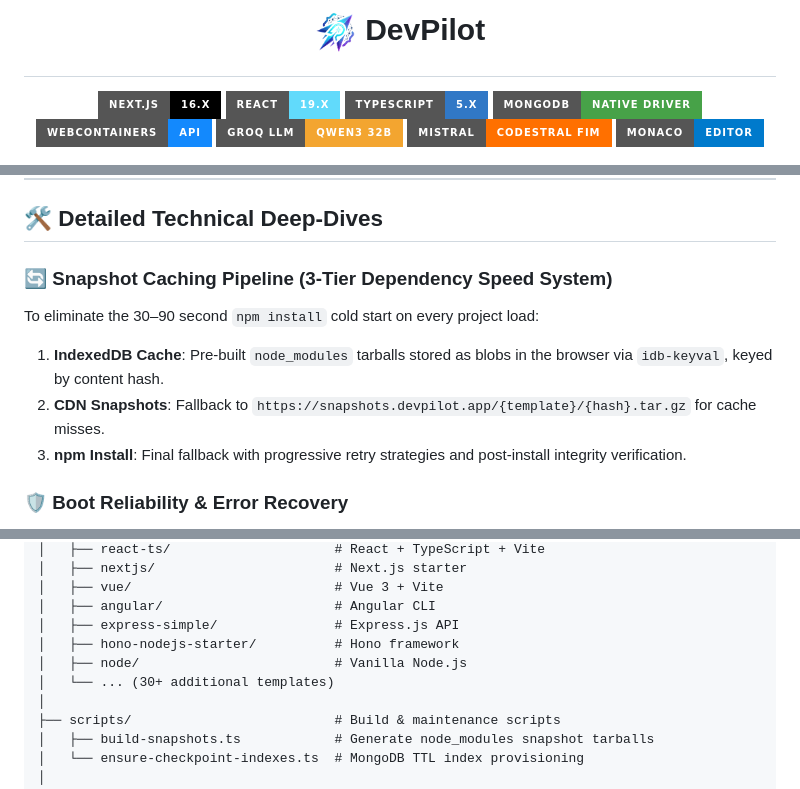
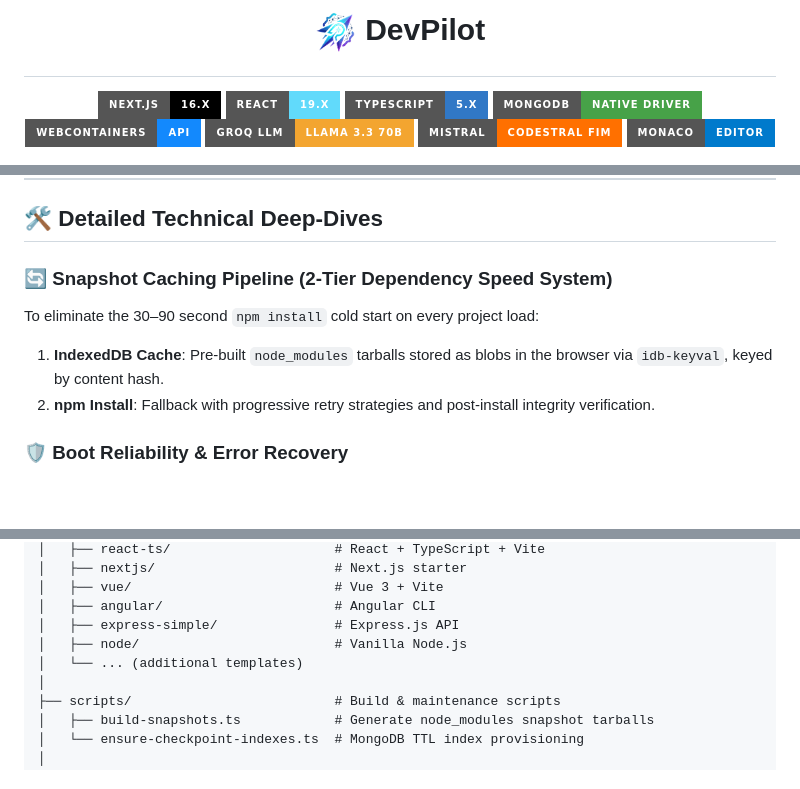
Before and after one commit to princethakarar/DevPilot, a Markdown page: README.md, 3 parts joined by grey strips. GitHub-like rendering; badges without logos; blank space fills up the shorter version.

```diff
--- a/README.md
+++ b/README.md
@@ -6,7 +6,7 @@
   <img src="https://img.shields.io/badge/TypeScript-5.x-3178C6?style=for-the-badge&logo=typescript&logoColor=white" alt="TypeScript Version" />
   <img src="https://img.shields.io/badge/MongoDB-Native_Driver-47A248?style=for-the-badge&logo=mongodb&logoColor=white" alt="MongoDB" />
   <img src="https://img.shields.io/badge/WebContainers-API-1389FD?style=for-the-badge&logo=stackblitz&logoColor=white" alt="WebContainers" />
-  <img src="https://img.shields.io/badge/Groq_LLM-Qwen3_32B-F3A530?style=for-the-badge&logo=meta&logoColor=white" alt="Groq" />
+  <img src="https://img.shields.io/badge/Groq_LLM-Llama_3.3_70B-F3A530?style=for-the-badge&logo=meta&logoColor=white" alt="Groq" />
   <img src="https://img.shields.io/badge/Mistral-Codestral_FIM-FF7000?style=for-the-badge&logo=mistral&logoColor=white" alt="Mistral" />
   <img src="https://img.shields.io/badge/Monaco-Editor-007ACC?style=for-the-badge&logo=visualstudiocode&logoColor=white" alt="Monaco Editor" />
 </p>
@@ -193,11 +193,10 @@ The application is a single Next.js 16 deployment with distinct runtime layers c
 
 ## 🛠️ Detailed Technical Deep-Dives
 
-### 🔄 Snapshot Caching Pipeline (3-Tier Dependency Speed System)
+### 🔄 Snapshot Caching Pipeline (2-Tier Dependency Speed System)
 To eliminate the 30–90 second `npm install` cold start on every project load:
 1.  **IndexedDB Cache**: Pre-built `node_modules` tarballs stored as blobs in the browser via `idb-keyval`, keyed by content hash.
-2.  **CDN Snapshots**: Fallback to `https://snapshots.devpilot.app/{template}/{hash}.tar.gz` for cache misses.
-3.  **npm Install**: Final fallback with progressive retry strategies and post-install integrity verification.
+2.  **npm Install**: Fallback with progressive retry strategies and post-install integrity verification.
 
 ### 🛡️ Boot Reliability & Error Recovery
 WebContainer's WASM filesystem has a write-back cache — `npm install` can exit before files are fully flushed. DevPilot mitigates this with:
@@ -300,9 +299,8 @@ DevPilot/
 │   ├── vue/                          # Vue 3 + Vite
 │   ├── angular/                      # Angular CLI
 │   ├── express-simple/               # Express.js API
-│   ├── hono-nodejs-starter/          # Hono framework
 │   ├── node/                         # Vanilla Node.js
-│   └── ... (30+ additional templates)
+│   └── ... (additional templates)
 │
 ├── scripts/                          # Build & maintenance scripts
 │   ├── build-snapshots.ts            # Generate node_modules snapshot tarballs
```
Also changed, not shown: other parts of README.md (+7 -7 lines).
